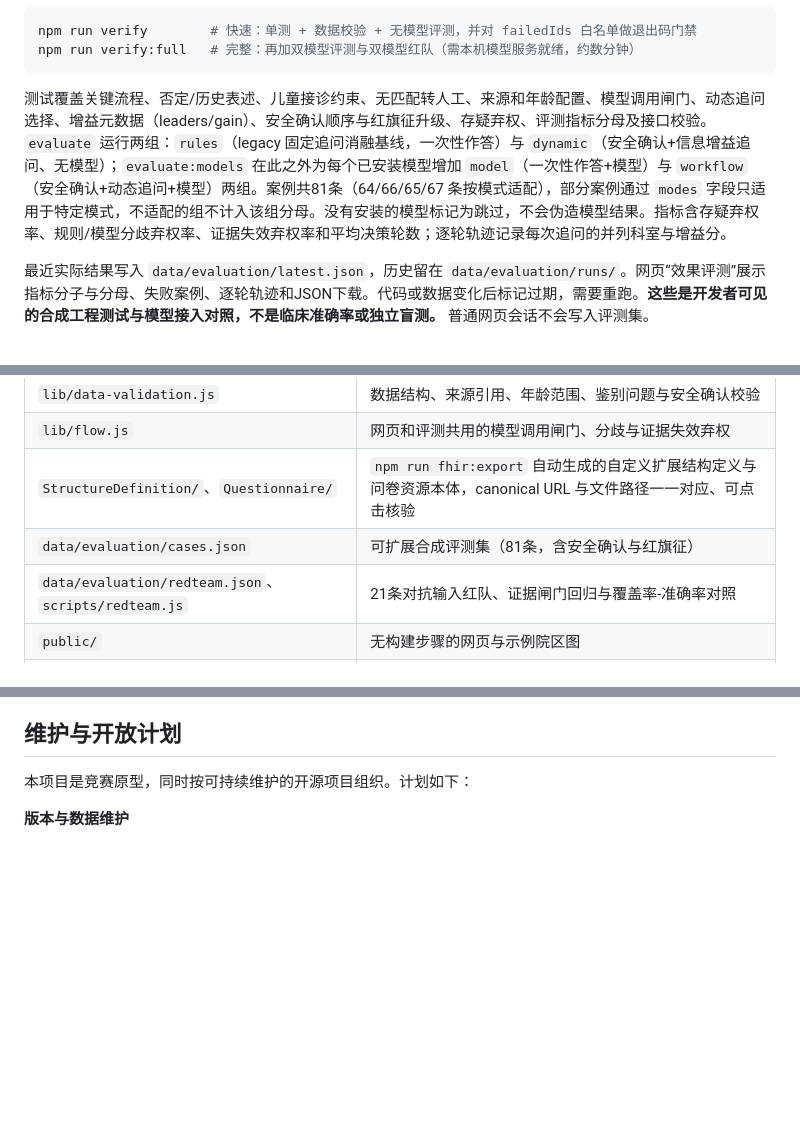
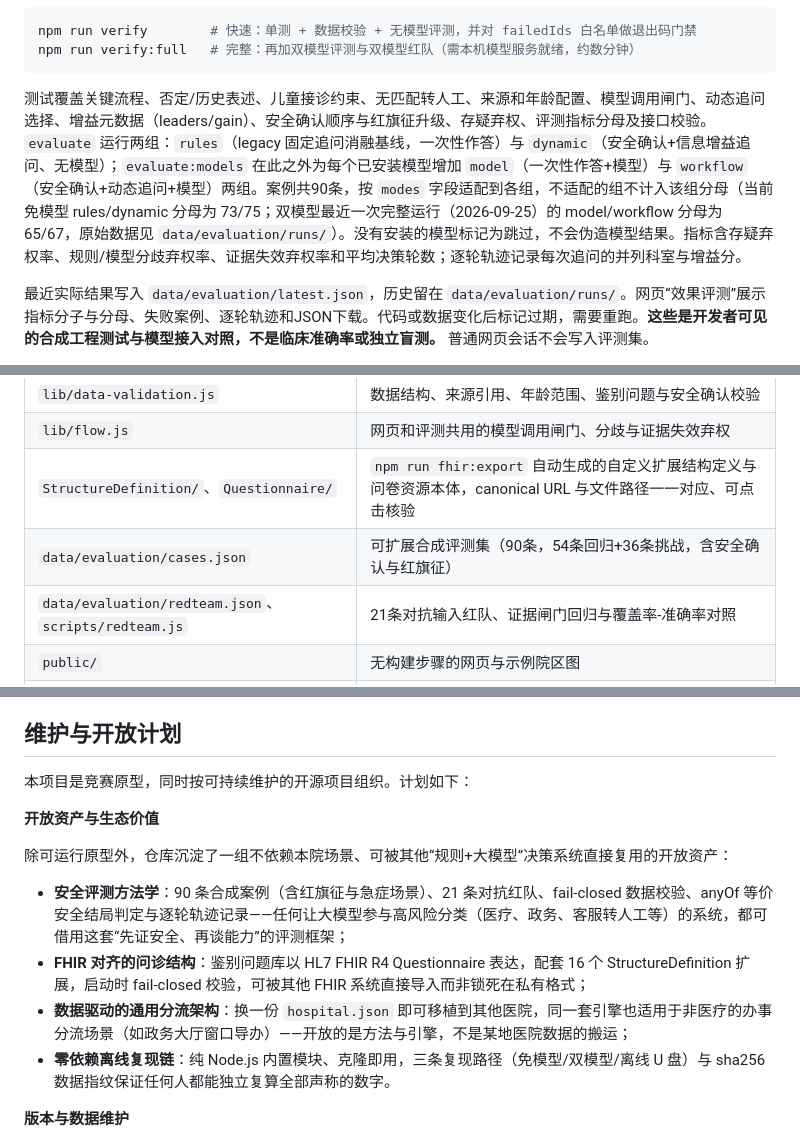
Before and after one commit to yuan293/hospital-guide, a Markdown page: README.md, 3 parts joined by grey strips. Drawn GitHub-style; blank space fills up the shorter version.

````diff
--- a/README.md
+++ b/README.md
@@ -199,7 +221,7 @@ npm run verify        # 快速：单测 + 数据校验 + 无模型评测，并
 npm run verify:full   # 完整：再加双模型评测与双模型红队（需本机模型服务就绪，约数分钟）
 ```
 
-测试覆盖关键流程、否定/历史表述、儿童接诊约束、无匹配转人工、来源和年龄配置、模型调用闸门、动态追问选择、增益元数据（leaders/gain）、安全确认顺序与红旗征升级、存疑弃权、评测指标分母及接口校验。`evaluate` 运行两组：`rules`（legacy 固定追问消融基线，一次性作答）与 `dynamic`（安全确认+信息增益追问、无模型）；`evaluate:models` 在此之外为每个已安装模型增加 `model`（一次性作答+模型）与 `workflow`（安全确认+动态追问+模型）两组。案例共81条（64/66/65/67 条按模式适配），部分案例通过 `modes` 字段只适用于特定模式，不适配的组不计入该组分母。没有安装的模型标记为跳过，不会伪造模型结果。指标含存疑弃权率、规则/模型分歧弃权率、证据失效弃权率和平均决策轮数；逐轮轨迹记录每次追问的并列科室与增益分。
+测试覆盖关键流程、否定/历史表述、儿童接诊约束、无匹配转人工、来源和年龄配置、模型调用闸门、动态追问选择、增益元数据（leaders/gain）、安全确认顺序与红旗征升级、存疑弃权、评测指标分母及接口校验。`evaluate` 运行两组：`rules`（legacy 固定追问消融基线，一次性作答）与 `dynamic`（安全确认+信息增益追问、无模型）；`evaluate:models` 在此之外为每个已安装模型增加 `model`（一次性作答+模型）与 `workflow`（安全确认+动态追问+模型）两组。案例共90条，按 `modes` 字段适配到各组，不适配的组不计入该组分母（当前免模型 rules/dynamic 分母为 73/75；双模型最近一次完整运行（2026-09-25）的 model/workflow 分母为 65/67，原始数据见 `data/evaluation/runs/`）。没有安装的模型标记为跳过，不会伪造模型结果。指标含存疑弃权率、规则/模型分歧弃权率、证据失效弃权率和平均决策轮数；逐轮轨迹记录每次追问的并列科室与增益分。
 
 最近实际结果写入 `data/evaluation/latest.json`，历史留在 `data/evaluation/runs/`。网页“效果评测”展示指标分子与分母、失败案例、逐轮轨迹和JSON下载。代码或数据变化后标记过期，需要重跑。**这些是开发者可见的合成工程测试与模型接入对照，不是临床准确率或独立盲测。** 普通网页会话不会写入评测集。
 
@@ -218,7 +240,7 @@ npm run verify:full   # 完整：再加双模型评测与双模型红队（需
 | `lib/data-validation.js` | 数据结构、来源引用、年龄范围、鉴别问题与安全确认校验 |
 | `lib/flow.js` | 网页和评测共用的模型调用闸门、分歧与证据失效弃权 |
 | `StructureDefinition/`、`Questionnaire/` | `npm run fhir:export` 自动生成的自定义扩展结构定义与问卷资源本体，canonical URL 与文件路径一一对应、可点击核验 |
-| `data/evaluation/cases.json` | 可扩展合成评测集（81条，含安全确认与红旗征） |
+| `data/evaluation/cases.json` | 可扩展合成评测集（90条，54条回归+36条挑战，含安全确认与红旗征） |
 | `data/evaluation/redteam.json`、`scripts/redteam.js` | 21条对抗输入红队、证据闸门回归与覆盖率-准确率对照 |
 | `public/` | 无构建步骤的网页与示例院区图 |
 | `tests/` | Node内置测试运行器的测试用例 |
@@ -305,6 +327,15 @@ npm run verify:full   # 完整：再加双模型评测与双模型红队（需
 
 本项目是竞赛原型，同时按可持续维护的开源项目组织。计划如下：
 
+**开放资产与生态价值**
+
+除可运行原型外，仓库沉淀了一组不依赖本院场景、可被其他“规则+大模型”决策系统直接复用的开放资产：
+
+- **安全评测方法学**：90 条合成案例（含红旗征与急症场景）、21 条对抗红队、fail-closed 数据校验、anyOf 等价安全结局判定与逐轮轨迹记录——任何让大模型参与高风险分类（医疗、政务、客服转人工等）的系统，都可借用这套“先证安全、再谈能力”的评测框架；
+- **FHIR 对齐的问诊结构**：鉴别问题库以 HL7 FHIR R4 Questionnaire 表达，配套 16 个 StructureDefinition 扩展，启动时 fail-closed 校验，可被其他 FHIR 系统直接导入而非锁死在私有格式；
+- **数据驱动的通用分流架构**：换一份 `hospital.json` 即可移植到其他医院，同一套引擎也适用于非医疗的办事分流场景（如政务大厅窗口导办）——开放的是方法与引擎，不是某地医院数据的搬运；
+- **零依赖离线复现链**：纯 Node.js 内置模块、克隆即用，三条复现路径（免模型/双模型/离线 U 盘）与 sha256 数据指纹保证任何人都能独立复算全部声称的数字。
+
 **版本与数据维护**
 
 - 版本节奏：语义化版本（当前 0.4.x），每次发布同步更新 5 处版本号（package.json、server.js×2、index.html、测试断言）并附变更说明；破坏性改动只在大版本出现。
````
Also changed, not shown: other parts of README.md (+22 -0 lines), data/evaluation/README.md (+1 -1 lines).
